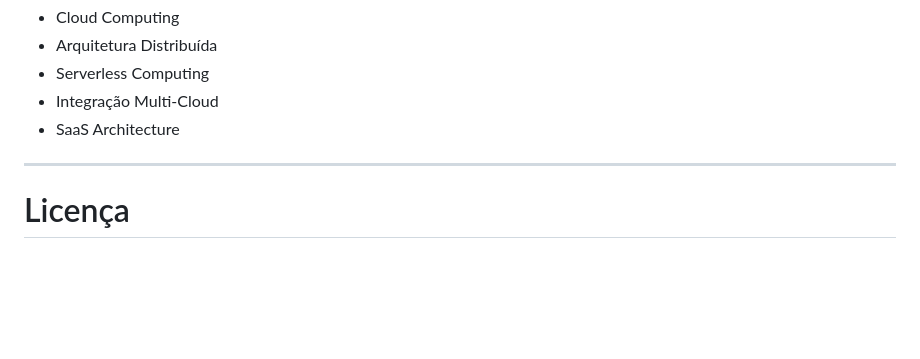
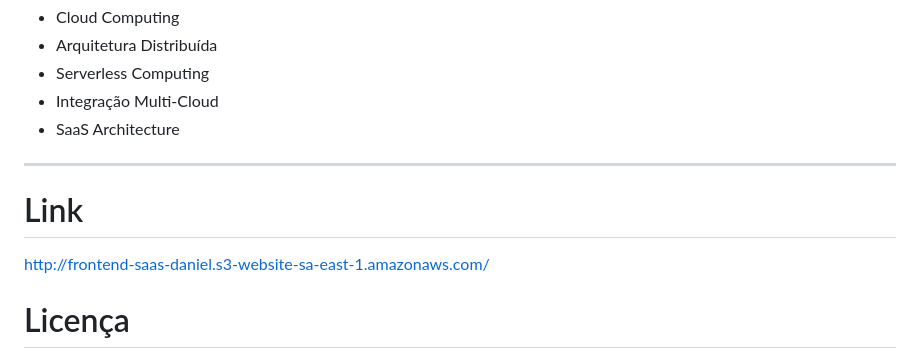
Before and after one commit to JuulianoMancini404/atividade-serverless, a Markdown page: README.md, the part around the change. Rendered like a GitHub page; blank space fills up the shorter version.

```diff
--- a/README.md
+++ b/README.md
@@ -471,6 +471,8 @@ Projeto acadêmico desenvolvido para prática de:
 - SaaS Architecture
 
 ---
+# Link
+http://frontend-saas-daniel.s3-website-sa-east-1.amazonaws.com/
 
 # Licença
 
```
